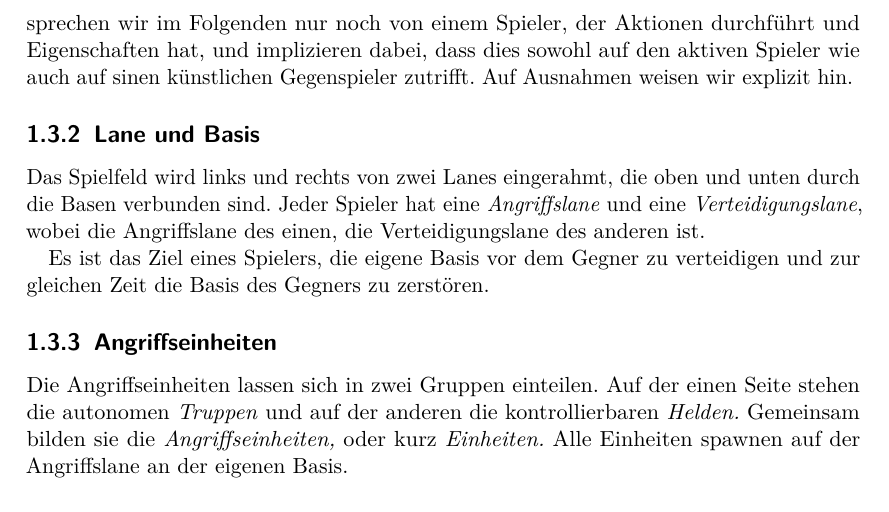
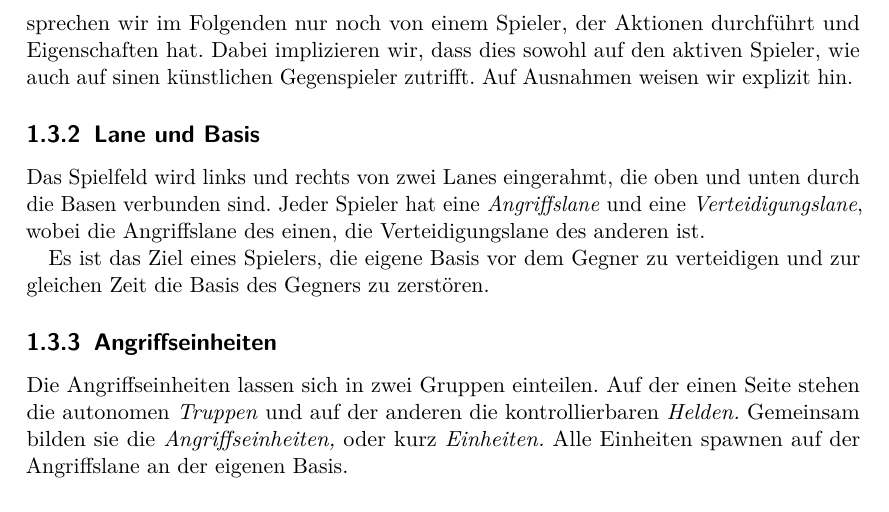
Before and after one commit to max-nazarati/sopra, a LaTeX document (abgabe/GDD/current/GDD.tex, which reads abgabe/GDD/current/spielkonzept/elemente/spieler-gegenspieler.tex): part of page 5 of 31, cut so that both start at the same text. The pictures show the PDF file abgabe/GDD/current/GDD.pdf that the author committed with the source.

Commit message:
[GDD] Langer Satz -> 2x Kurzer Satz

```diff
--- a/abgabe/GDD/current/spielkonzept/elemente/spieler-gegenspieler.tex
+++ b/abgabe/GDD/current/spielkonzept/elemente/spieler-gegenspieler.tex
@@ -3,6 +3,6 @@
 Bei \emph{Kernel Panic!} handelt es sich um ein Singleplayer-Spiel mit einem
 künstlichen Gegenspieler. Da das Verhältnis zwischen Spieler und Gegenspieler
 symmetrisch ist, sprechen wir im Folgenden nur noch von einem Spieler, der
-Aktionen durchführt und Eigenschaften hat, und implizieren dabei, dass dies
-sowohl auf den aktiven Spieler wie auch auf sinen künstlichen Gegenspieler
+Aktionen durchführt und Eigenschaften hat. Dabei implizieren wir, dass dies
+sowohl auf den aktiven Spieler, wie auch auf sinen künstlichen Gegenspieler
 zutrifft. Auf Ausnahmen weisen wir explizit hin.
```
Also changed, not shown: abgabe/GDD/current/GDD.pdf.
